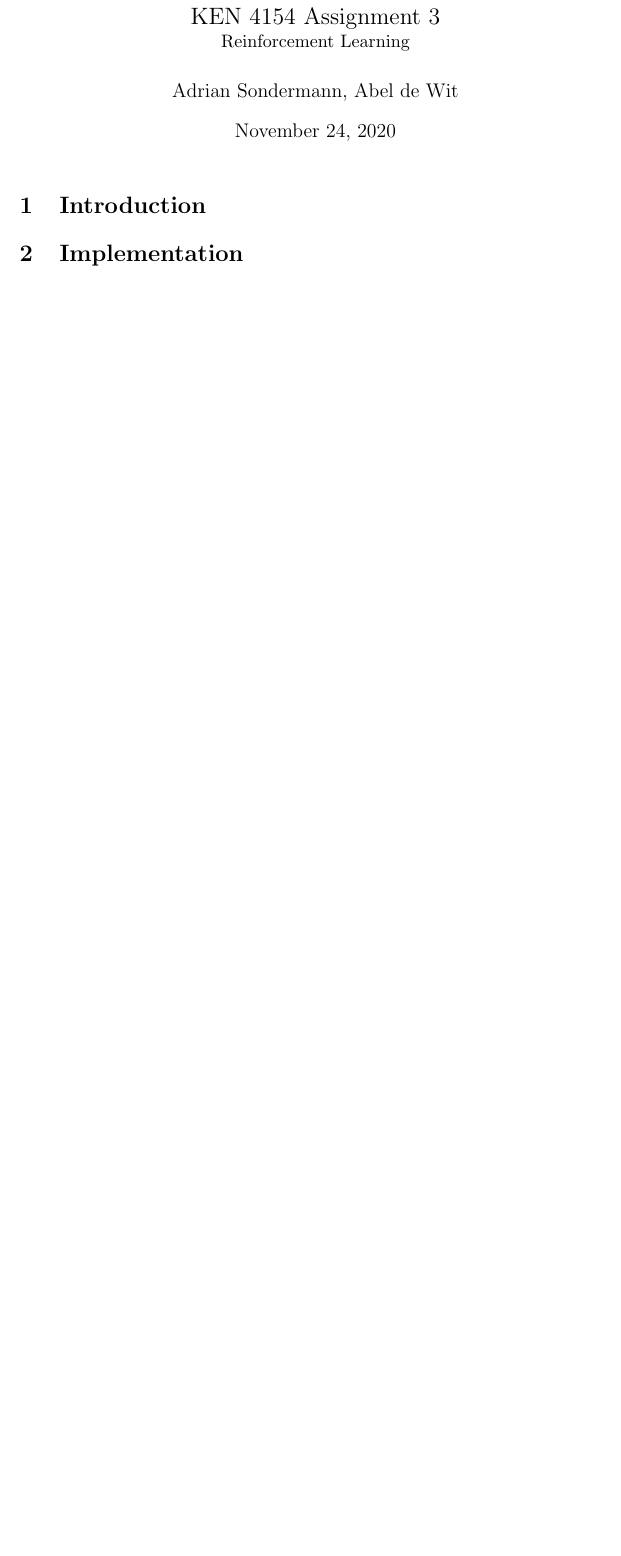
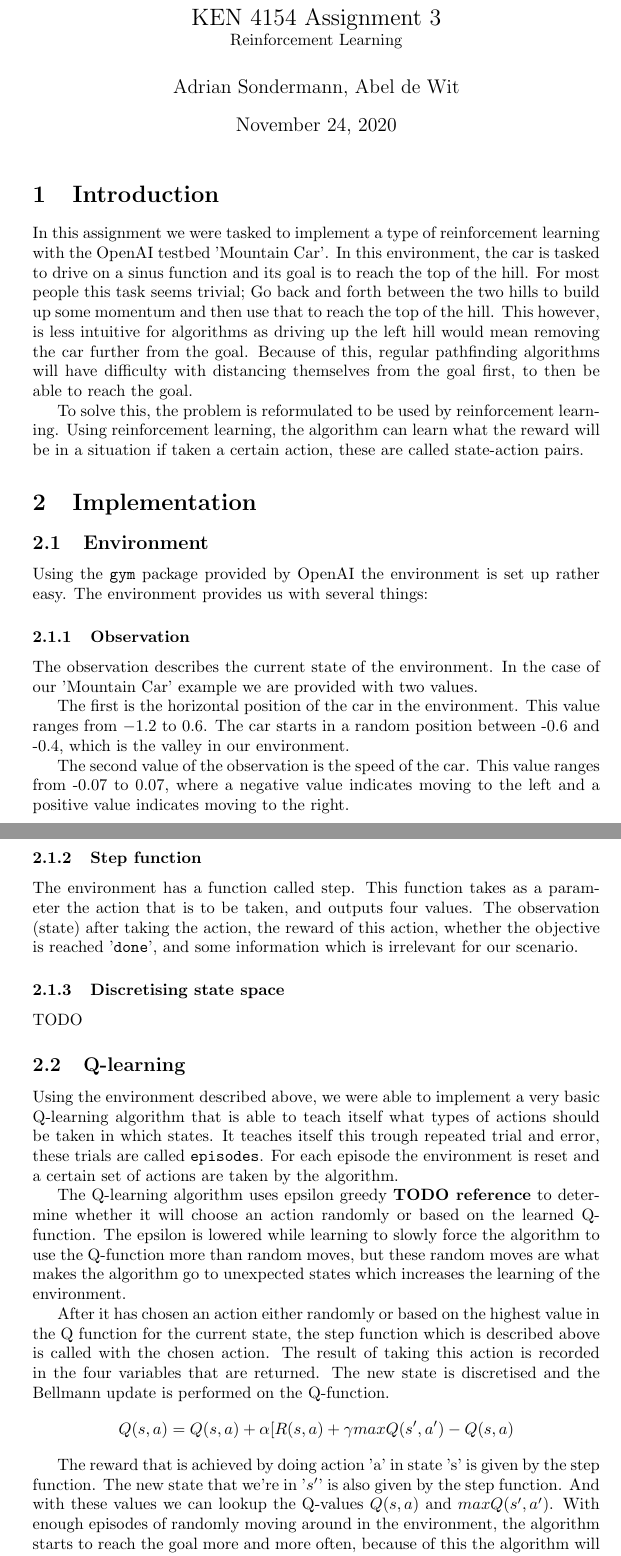
Before and after one commit to Abeldewit/ACML_3, a LaTeX document (report/Report.tex): part of the page before the commit and two parts of pages 1 and 2 of 2 after it, the two joined at a grey line, cut so that both start at the same text, the shorter picture padded with empty space. Compiled offline with pdfLaTeX.

Commit message:
Updated report

```diff
--- a/report/Report.tex
+++ b/report/Report.tex
@@ -1,4 +1,4 @@
-\documentclass[11pt]{article}
+\documentclass{article}
 
 % Title content
 \title{\Large KEN 4154 Assignment 3 \\ \normalsize Reinforcement Learning}
@@ -10,8 +10,42 @@
 \maketitle
 
 \section{Introduction}
+In this assignment we were tasked to implement a type of reinforcement learning with the OpenAI testbed 'Mountain Car'. In this environment, the car is tasked to drive on a sinus function and its goal is to reach the top of the hill. For most people this task seems trivial; Go back and forth between the two hills to build up some momentum and then use that to reach the top of the hill. This however, is less intuitive for algorithms as driving up the left hill would mean removing the car further from the goal. Because of this, regular pathfinding algorithms will have difficulty with distancing themselves from the goal first, to then be able to reach the goal.
+
+To solve this, the problem is reformulated to be used by reinforcement learning. Using reinforcement learning, the algorithm can learn what the reward will be in a situation if taken a certain action, these are called state-action pairs.
 
 \section{Implementation}
+\subsection{Environment}
+Using the \texttt{gym} package provided by OpenAI the environment is set up rather easy.
+The environment provides us with several things:
+\subsubsection{Observation}
+The observation describes the current state of the environment.
+In the case of our 'Mountain Car' example we are provided with two values.
+
+The first is the horizontal position of the car in the environment. This value ranges from $-1.2$ to $0.6$. The car starts in a random position between -0.6 and -0.4, which is the valley in our environment.
+
+The second value of the observation is the speed of the car. This value ranges from -0.07 to 0.07, where a negative value indicates moving to the left and a positive value indicates moving to the right.
+
+\subsubsection{Step function}
+The environment has a function called step. This function takes as a parameter the action that is to be taken, and outputs four values. The observation (state) after taking the action, the reward of this action, whether the objective is reached '\texttt{done}', and some information which is irrelevant for our scenario.
+\subsubsection{Discretising state space}
+TODO
+
+\subsection{Q-learning}
+Using the environment described above, we were able to implement a very basic Q-learning algorithm that is able to teach itself what types of actions should be taken in which states.
+It teaches itself this trough repeated trial and error, these trials are called \texttt{episodes}. For each episode the environment is reset and a certain set of actions are taken by the algorithm.
+
+The Q-learning algorithm uses epsilon greedy \textbf{TODO reference} to determine whether it will choose an action randomly or based on the learned Q-function. The epsilon is lowered while learning to slowly force the algorithm to use the Q-function more than random moves, but these random moves are what makes the algorithm go to unexpected states which increases the learning of the environment.
+
+After it has chosen an action either randomly or based on the highest value in the Q function for the current state, the step function which is described above is called with the chosen action. The result of taking this action is recorded in the four variables that are returned. The new state is discretised and the Bellmann update is performed on the Q-function.
+\begin{displaymath}
+  Q(s, a) = Q(s,a) + \alpha[R(s,a) + \gamma max Q(s', a') - Q(s, a)
+\end{displaymath}
+
+The reward that is achieved by doing action 'a' in state 's' is given by the step function. The new state that we're in '$s'$' is also given by the step function. And with these values we can lookup the Q-values $Q(s, a)$ and $max Q(s', a')$.
+With enough episodes of randomly moving around in the environment, the algorithm starts to reach the goal more and more often, because of this the algorithm will learn a policy of which action is the best to take in a certain state. In the case of our 'Mountain Car' environment, that means that the algorithm learns whether to move left or right given his position on the hills and his current speed.
+
+
 \section{Results}
 
 
```
Also changed, not shown: report/Report.pdf.
